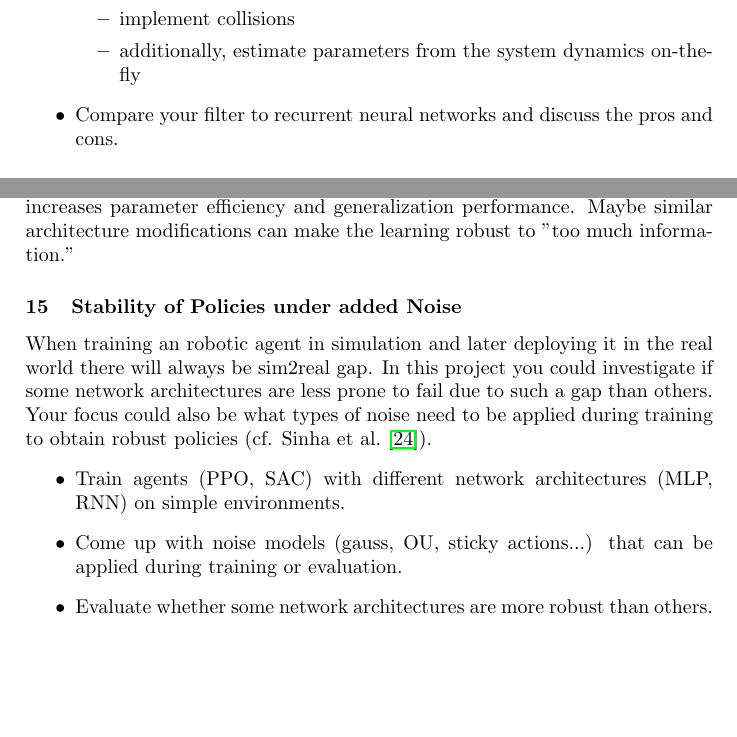
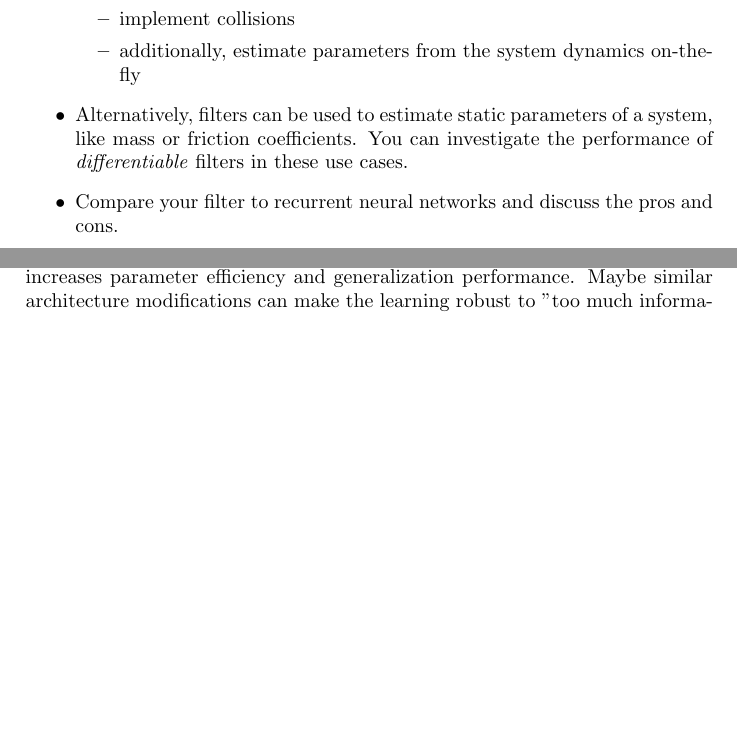
Before and after one commit to bbaeuml/tum-adlr, a LaTeX document (docs/project-ideas.tex): two parts of pages 4 and 6 of 9, joined at a grey line, cut so that both start at the same text, the shorter picture padded with empty space. Compiled offline with pdfLaTeX.

Commit message:
Removed Stability of Policies under added Noise

```diff
--- a/docs/project-ideas.tex
+++ b/docs/project-ideas.tex
@@ -175,6 +175,7 @@ Differentiable filters are a promising approach for combining the algorithmic st
           \item implement collisions
           \item additionally, estimate parameters from the system dynamics on-the-fly
         \end{itemize}
+  \item Alternatively, filters can be used to estimate static parameters of a system, like mass or friction coefficients. You can investigate the performance of \textit{differentiable} filters in these use cases.
   \item Compare your filter to recurrent neural networks and discuss the pros and cons.
 \end{itemize}
 
@@ -312,15 +313,15 @@ Maybe similar architecture modifications can make the learning robust to "too mu
 %  - increase noise
 
 
-\subsubsection{Stability of Policies under added Noise}
-When training an robotic agent in simulation and later deploying it in the real world there will always be sim2real gap.
-In this project you could investigate if some network architectures are less prone to fail due to such a gap than others.
-Your focus could also be what types of noise need to be applied during training to obtain robust policies (cf. \citet{Sinha2021}).
-\begin{itemize}
-  \item Train agents (PPO, SAC) with different network architectures (MLP, RNN) on simple environments.
-  \item Come up with noise models (gauss, OU, sticky actions...) that can be applied during training or evaluation.
-  \item Evaluate whether some network architectures are more robust than others.
-\end{itemize}
+% \subsubsection{Stability of Policies under added Noise}
+% When a robotic agent trained in simulation gets deployed to the real world, there will always be a sim2real gap.
+% In this project you can investigate if some network architectures and modifications are less prone to failures due to such a gap than others.
+% Your focus could also be what types of noise for domain randomization need to be applied during training to obtain more robust policies (cf. \citet{Sinha2021}).
+% \begin{itemize}
+%   \item Train agents with different network architectures on simple environments.
+%   \item Come up with noise models (gauss, OU, sticky actions, ...) that can be applied during training or evaluation.
+%   \item Evaluate whether some network architectures are more robust than others.
+% \end{itemize}
 % https://openreview.net/pdf?id=z2zmSDKONK
 % https://arxiv.org/pdf/2101.08452.pdf
 
```
